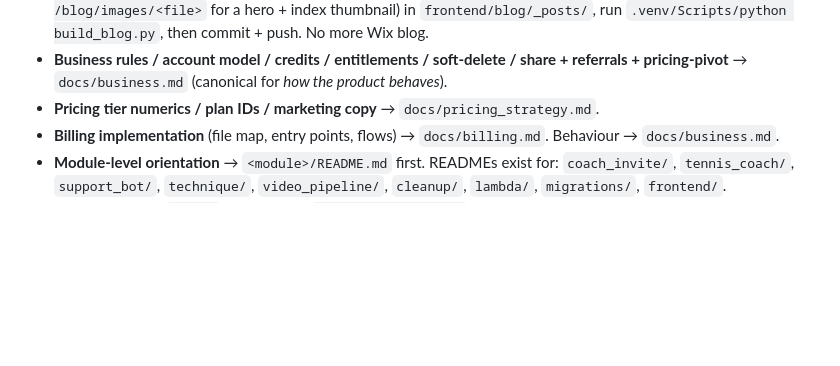
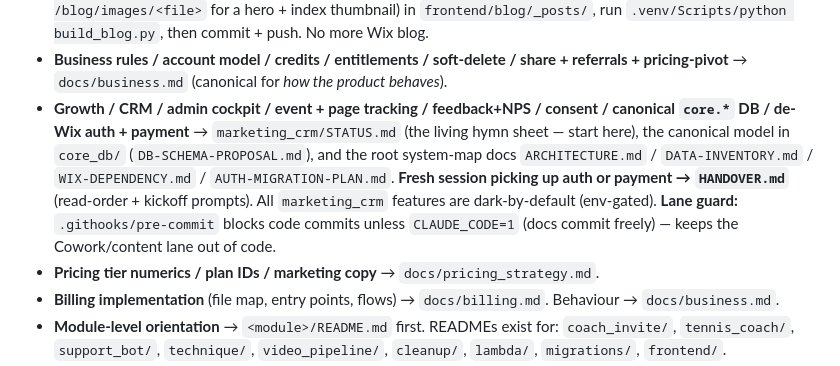
Before and after one commit to NxtPoint/webhook-server, a Markdown page: CLAUDE.md, the part around the change. GitHub-like rendering; blank space fills up the shorter version.

Commit message:
docs: HANDOVER.md (auth + payment kickoff prompts, read-order) + CLAUDE.md pointer to the growth stack
Co-Authored-By: Claude Opus 4.8 (1M context) <noreply@anthropic.com>

```diff
--- a/CLAUDE.md
+++ b/CLAUDE.md
@@ -16,6 +16,7 @@ Pick the closest match and jump there before reading the rest of this file:
 - **Dashboards / gold views / endpoint mapping** → `docs/dashboards.md`.
 - **Public marketing site / blog / SEO / backlinks** → `docs/seo_marketing_migration.md` (architecture + cutover — DONE 2026-06-15: `www`→Render marketing, Wix app→its wixstudio URL) + `docs/seo_backlink_kit.md` (off-page/backlinks). **Publish a blog post**: drop a `<slug>.md` (frontmatter: title/description/date, optional `image: /blog/images/<file>` for a hero + index thumbnail) in `frontend/blog/_posts/`, run `.venv/Scripts/python build_blog.py`, then commit + push. No more Wix blog.
 - **Business rules / account model / credits / entitlements / soft-delete / share + referrals + pricing-pivot** → `docs/business.md` (canonical for *how the product behaves*).
+- **Growth / CRM / admin cockpit / event + page tracking / feedback+NPS / consent / canonical `core.*` DB / de-Wix auth + payment** → `marketing_crm/STATUS.md` (the living hymn sheet — start here), the canonical model in `core_db/` (`DB-SCHEMA-PROPOSAL.md`), and the root system-map docs `ARCHITECTURE.md` / `DATA-INVENTORY.md` / `WIX-DEPENDENCY.md` / `AUTH-MIGRATION-PLAN.md`. **Fresh session picking up auth or payment → `HANDOVER.md`** (read-order + kickoff prompts). All `marketing_crm` features are dark-by-default (env-gated). **Lane guard:** `.githooks/pre-commit` blocks code commits unless `CLAUDE_CODE=1` (docs commit freely) — keeps the Cowork/content lane out of code.
 - **Pricing tier numerics / plan IDs / marketing copy** → `docs/pricing_strategy.md`.
 - **Billing implementation** (file map, entry points, flows) → `docs/billing.md`. Behaviour → `docs/business.md`.
 - **Module-level orientation** → `<module>/README.md` first. READMEs exist for: `coach_invite/`, `tennis_coach/`, `support_bot/`, `technique/`, `video_pipeline/`, `cleanup/`, `lambda/`, `migrations/`, `frontend/`.
```
Also changed, not shown: HANDOVER.md (added, +87 -0 lines).
